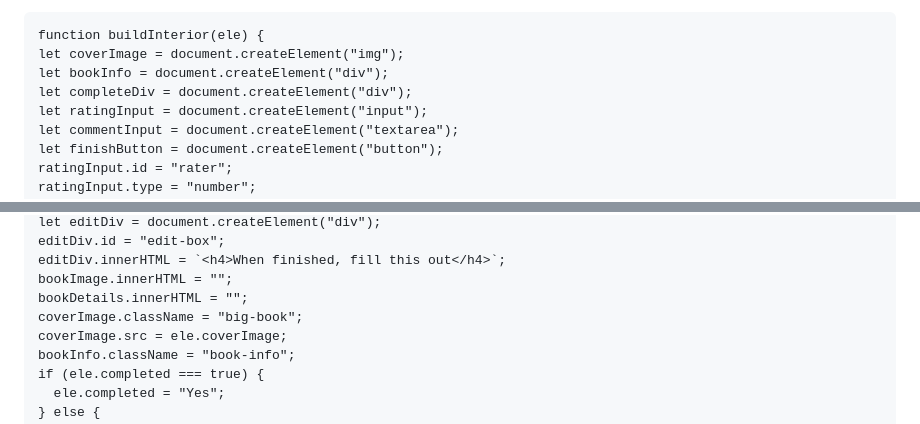
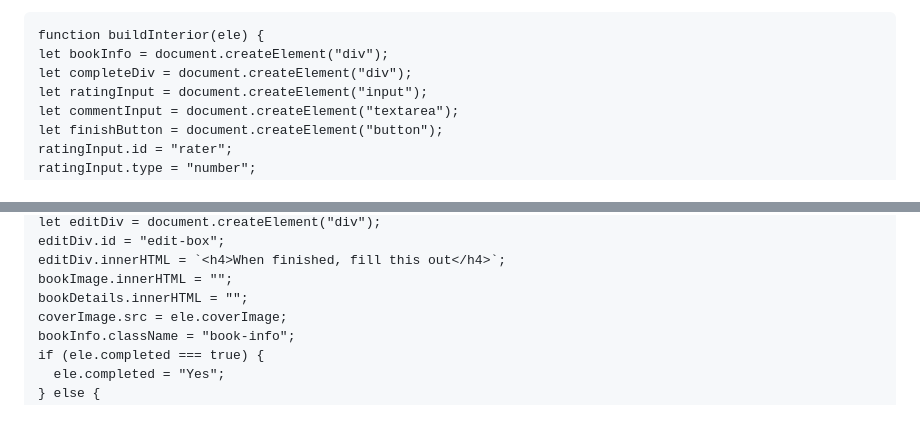
Before and after one commit to regisaslewis/reading-list, a Markdown page: readme.md, 2 parts joined by grey strips. Drawn GitHub-style.

Commit message:
fully functional

````diff
--- a/readme.md
+++ b/readme.md
@@ -85,7 +85,6 @@ Part 4: Setting up the page's initial state with DOMContentLoaded
 
   ```
  function buildInterior(ele) {
-  let coverImage = document.createElement("img");
   let bookInfo = document.createElement("div");
   let completeDiv = document.createElement("div");
   let ratingInput = document.createElement("input");
@@ -107,7 +106,6 @@ Part 4: Setting up the page's initial state with DOMContentLoaded
   editDiv.innerHTML = `<h4>When finished, fill this out</h4>`;
   bookImage.innerHTML = "";
   bookDetails.innerHTML = "";
-  coverImage.className = "big-book";
   coverImage.src = ele.coverImage;
   bookInfo.className = "book-info";
   if (ele.completed === true) {
````
